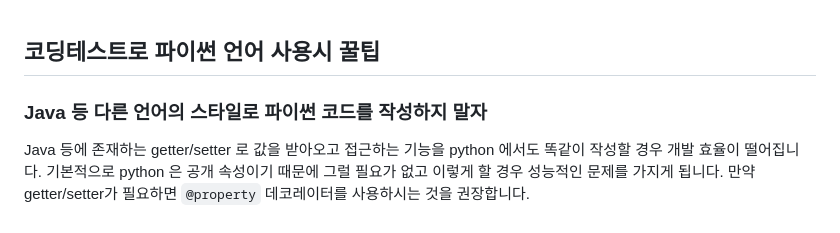
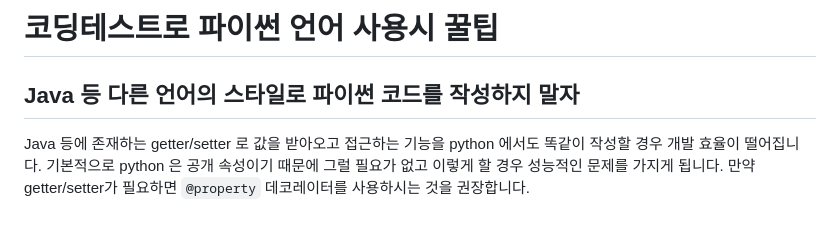
Before and after one commit to alpha3002025/memo, a Markdown page: python/python-문법-그리고-코딩테스트-꿀팁.md, the part around the change printed below. Rendered like a GitHub page.

```diff
--- a/python/python-문법-그리고-코딩테스트-꿀팁.md
+++ b/python/python-문법-그리고-코딩테스트-꿀팁.md
@@ -1,8 +1,6 @@
+# 코딩테스트로 파이썬 언어 사용시 꿀팁
 
-
-## 코딩테스트로 파이썬 언어 사용시 꿀팁
-
-### Java 등 다른 언어의 스타일로 파이썬 코드를 작성하지 말자
+## Java 등 다른 언어의 스타일로 파이썬 코드를 작성하지 말자
 
 Java 등에 존재하는 getter/setter 로 값을 받아오고 접근하는 기능을 python 에서도 똑같이 작성할 경우 개발 효율이 떨어집니다. 기본적으로 python 은 공개 속성이기 때문에 그럴 필요가 없고 이렇게 할 경우 성능적인 문제를 가지게 됩니다. 만약 getter/setter가 필요하면 `@property` 데코레이터를 사용하시는 것을 권장합니다.<br/>
 
```
Also changed, not shown: other parts of python/python-문법-그리고-코딩테스트-꿀팁.md (+82 -0 lines).
